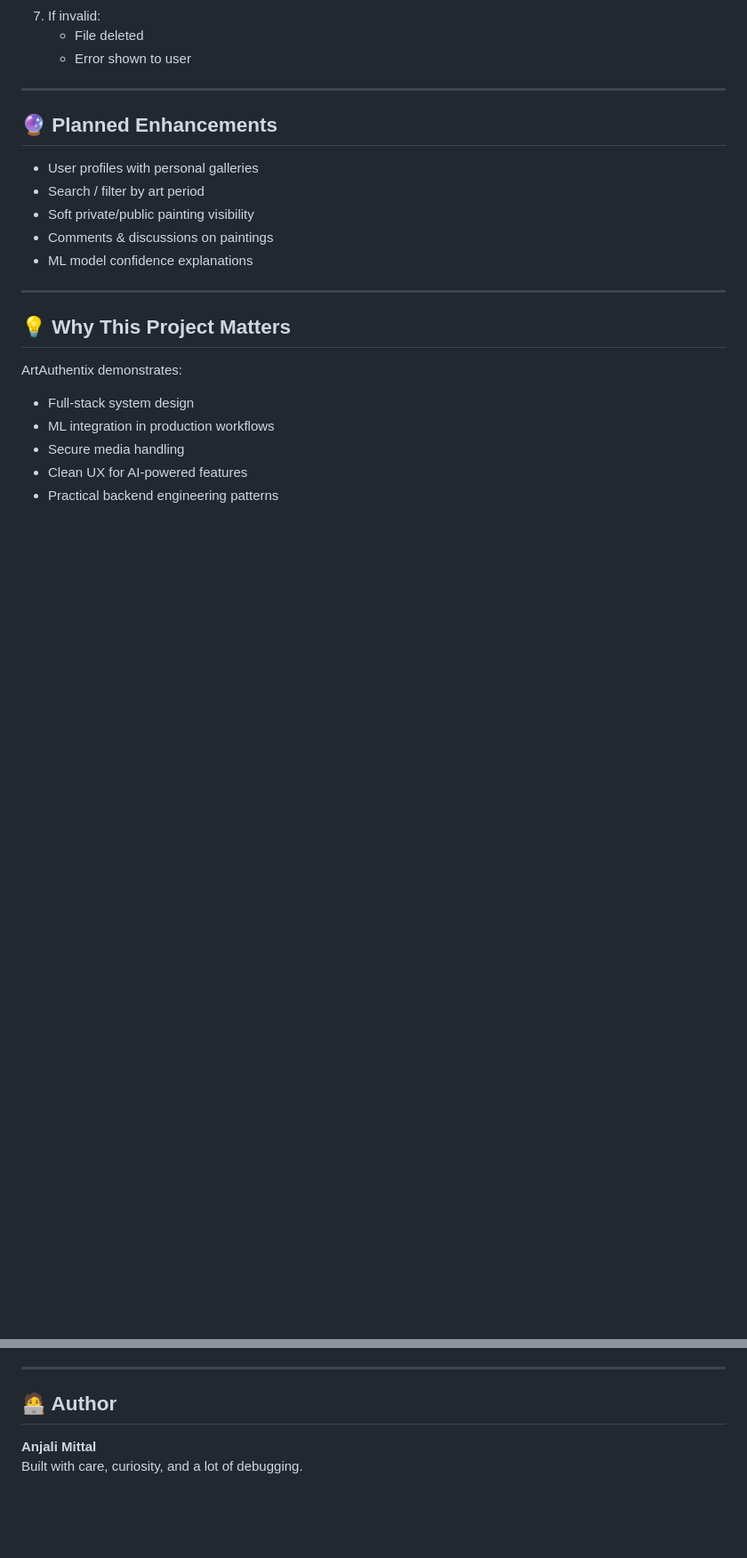
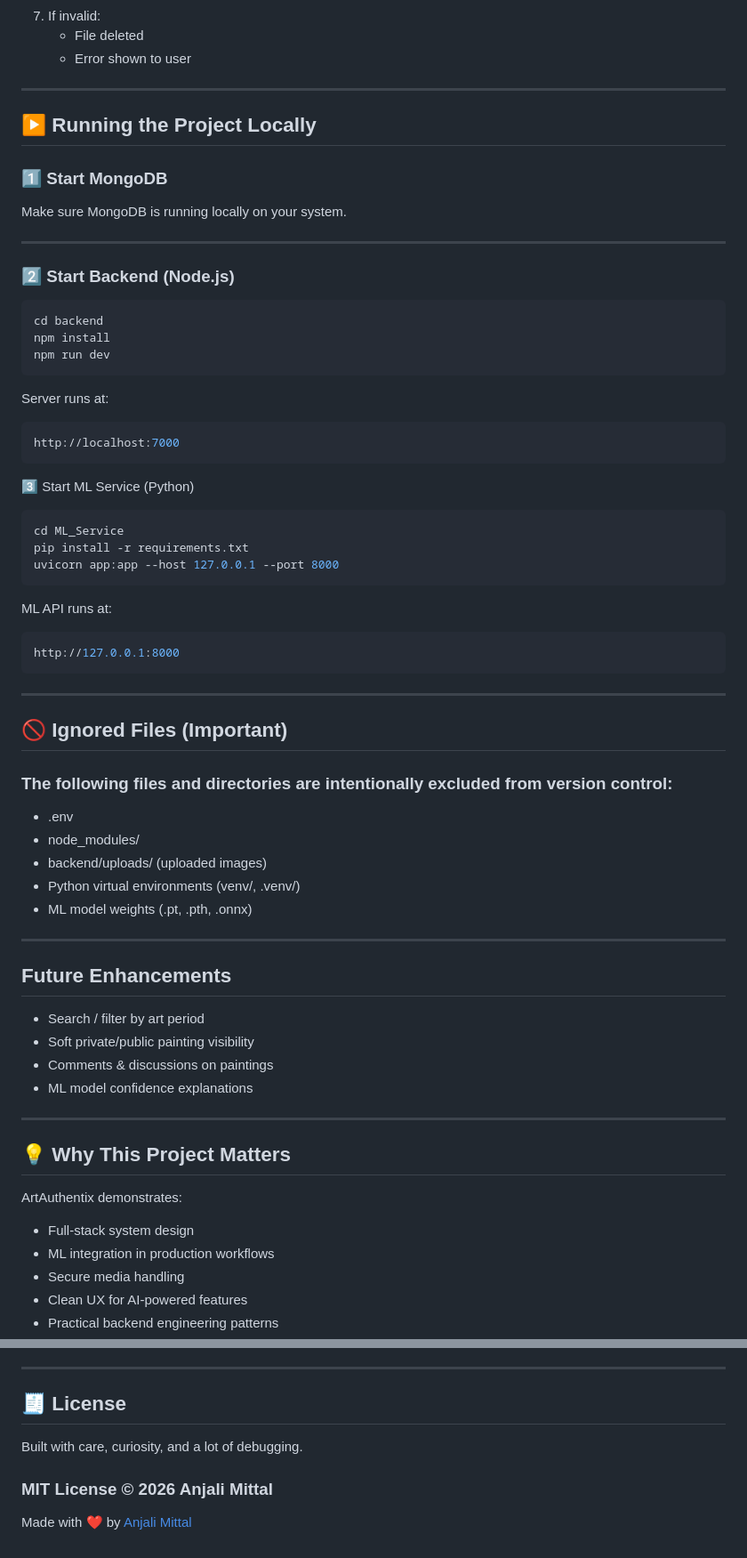
Before and after one commit to Anjali-Mittal/ArtAuthentix, a Markdown page: README.md, 2 parts joined by grey strips. Shown at 89% size. Rendered like a GitHub page; blank space fills up the shorter version.

````diff
--- a/README.md
+++ b/README.md
@@ -162,9 +218,48 @@ ArtAuthentix/
    - Error shown to user
 
 ---
+## ▶️ Running the Project Locally
 
-## 🔮 Planned Enhancements
-- User profiles with personal galleries
+### 1️⃣ Start MongoDB
+
+Make sure MongoDB is running locally on your system.
+
+---
+
+### 2️⃣ Start Backend (Node.js)
+
+```bash
+cd backend
+npm install
+npm run dev
+```
+Server runs at:
+```bash
+http://localhost:7000
+```
+3️⃣ Start ML Service (Python)
+```bash
+cd ML_Service
+pip install -r requirements.txt
+uvicorn app:app --host 127.0.0.1 --port 8000
+```
+ML API runs at:
+```bash
+http://127.0.0.1:8000
+```
+
+---
+## 🚫 Ignored Files (Important)
+### The following files and directories are intentionally excluded from version control:
+
+- .env
+- node_modules/
+- backend/uploads/ (uploaded images)
+- Python virtual environments (venv/, .venv/)
+- ML model weights (.pt, .pth, .onnx)
+
+---
+## Future Enhancements
 - Search / filter by art period
 - Soft private/public painting visibility
 - Comments & discussions on paintings
@@ -183,6 +278,7 @@ ArtAuthentix demonstrates:
 
 ---
 
-## 🧑‍💻 Author
-**Anjali Mittal**
+## 🧾 License
 Built with care, curiosity, and a lot of debugging.
+### MIT License © 2026 Anjali Mittal
+Made with ❤️ by [Anjali Mittal](https://github.com/Anjali-Mittal)
````
Also changed, not shown: other parts of README.md (+72 -16 lines).
